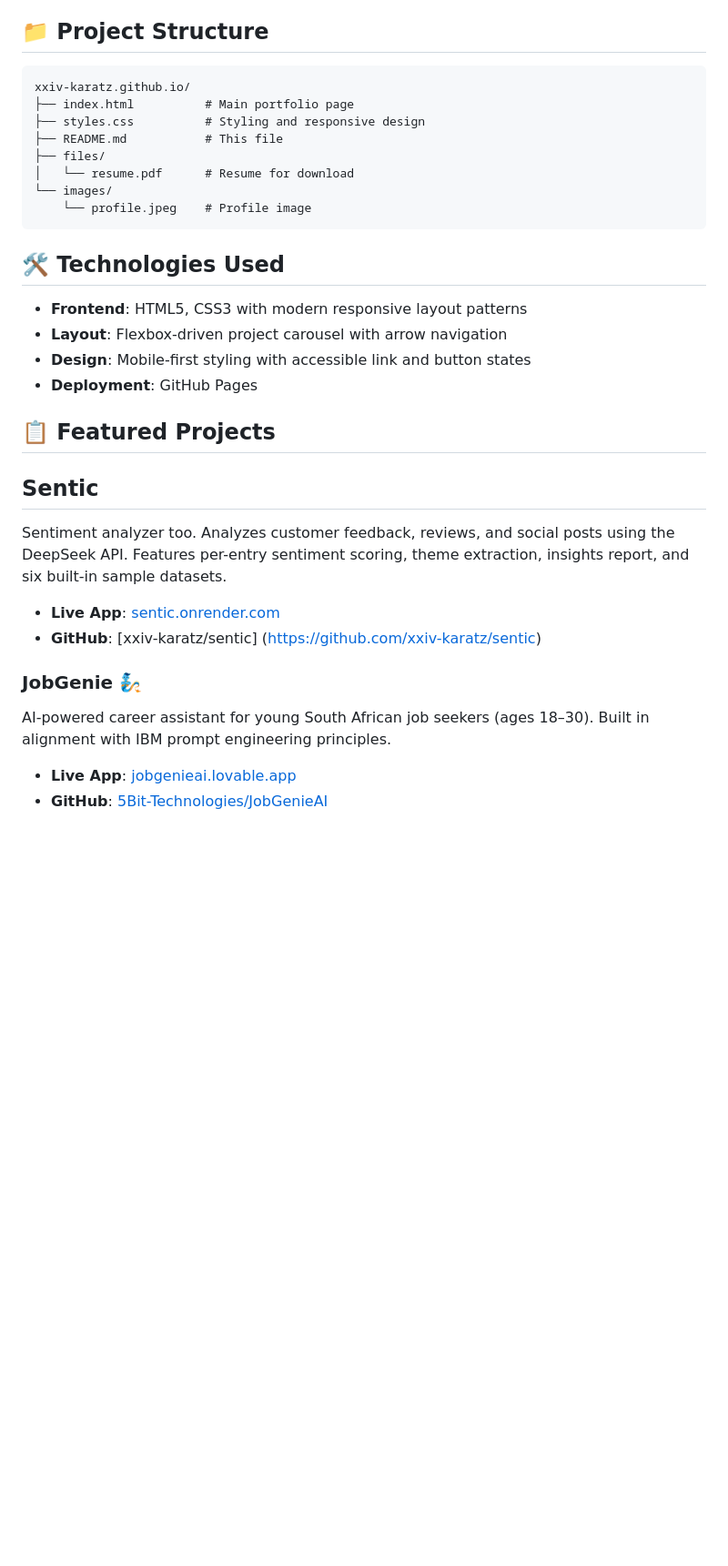
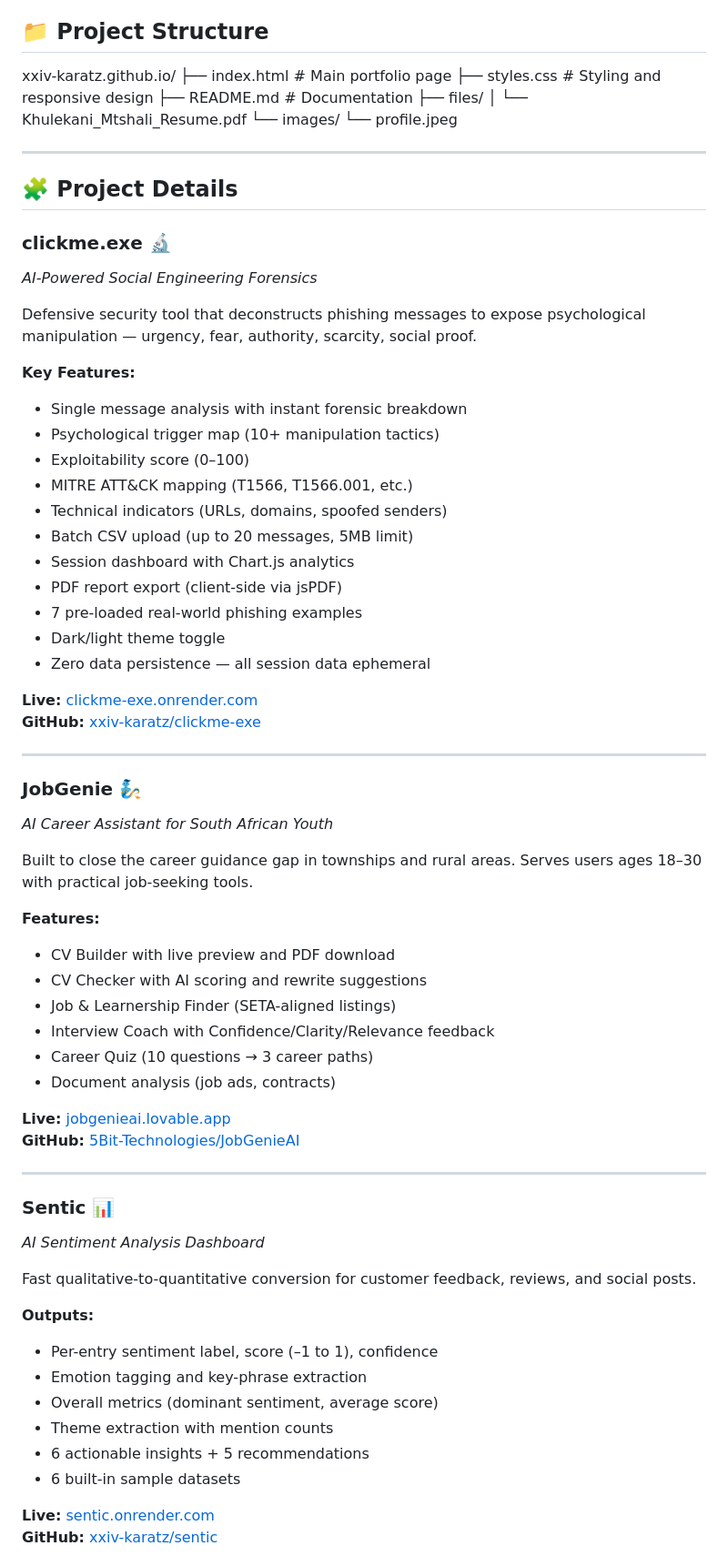
Before and after one commit to xxiv-karatz/xxiv-karatz.github.io, a Markdown page: README.md, the part around one of its changes. Shown at 91% size. Rendered like a GitHub page; blank space fills up the shorter version.

````diff
--- a/README.md
+++ b/README.md
@@ -16,34 +57,73 @@ Visit the live portfolio at: [https://xxiv-karatz.github.io/](https://xxiv-karat
 
 ## 📁 Project Structure
+xxiv-karatz.github.io/
+├── index.html # Main portfolio page
+├── styles.css # Styling and responsive design
+├── README.md # Documentation
+├── files/
+│ └── Khulekani_Mtshali_Resume.pdf
+└── images/
+└── profile.jpeg
 
-```
-xxiv-karatz.github.io/
-├── index.html          # Main portfolio page
-├── styles.css          # Styling and responsive design
-├── README.md           # This file
-├── files/
-│   └── resume.pdf      # Resume for download
-└── images/
-    └── profile.jpeg    # Profile image
-```
 
-## 🛠️ Technologies Used
+---
 
-- **Frontend**: HTML5, CSS3 with modern responsive layout patterns
-- **Layout**: Flexbox-driven project carousel with arrow navigation
-- **Design**: Mobile-first styling with accessible link and button states
-- **Deployment**: GitHub Pages
+## 🧩 Project Details
 
-## 📋 Featured Projects
+### clickme.exe 🔬
+*AI-Powered Social Engineering Forensics*
 
-## Sentic
-Sentiment analyzer too. Analyzes customer feedback, reviews, and social posts using the DeepSeek API. Features per-entry sentiment scoring, theme extraction, insights report, and six built-in sample datasets.
+Defensive security tool that deconstructs phishing messages to expose psychological manipulation — urgency, fear, authority, scarcity, social proof.
 
-- **Live App**: [sentic.onrender.com](https://sentic.onrender.com)
-- **GitHub**: [xxiv-karatz/sentic] (https://github.com/xxiv-karatz/sentic)
+**Key Features:**
+- Single message analysis with instant forensic breakdown
+- Psychological trigger map (10+ manipulation tactics)
+- Exploitability score (0–100)
+- MITRE ATT&CK mapping (T1566, T1566.001, etc.)
+- Technical indicators (URLs, domains, spoofed senders)
+- Batch CSV upload (up to 20 messages, 5MB limit)
+- Session dashboard with Chart.js analytics
+- PDF report export (client-side via jsPDF)
+- 7 pre-loaded real-world phishing examples
+- Dark/light theme toggle
+- Zero data persistence — all session data ephemeral
+
+**Live:** [clickme-exe.onrender.com](https://clickme-exe.onrender.com)
+**GitHub:** [xxiv-karatz/clickme-exe](https://github.com/xxiv-karatz/clickme-exe)
+
+---
 
 ### JobGenie 🧞
-AI-powered career assistant for young South African job seekers (ages 18–30). Built in alignment with IBM prompt engineering principles.
+*AI Career Assistant for South African Youth*
 
-- **Live App**: [jobgenieai.lovable.app](https://jobgenieai.lovable.app)
-- **GitHub**: [5Bit-Technologies/JobGenieAI](https://github.com/5Bit-Technologies/JobGenieAI)
+Built to close the career guidance gap in townships and rural areas. Serves users ages 18–30 with practical job-seeking tools.
+
+**Features:**
+- CV Builder with live preview and PDF download
+- CV Checker with AI scoring and rewrite suggestions
+- Job & Learnership Finder (SETA-aligned listings)
+- Interview Coach with Confidence/Clarity/Relevance feedback
+- Career Quiz (10 questions → 3 career paths)
+- Document analysis (job ads, contracts)
+
+**Live:** [jobgenieai.lovable.app](https://jobgenieai.lovable.app)
+**GitHub:** [5Bit-Technologies/JobGenieAI](https://github.com/5Bit-Technologies/JobGenieAI)
+
+---
+
+### Sentic 📊
+*AI Sentiment Analysis Dashboard*
+
+Fast qualitative-to-quantitative conversion for customer feedback, reviews, and social posts.
+
+**Outputs:**
+- Per-entry sentiment label, score (–1 to 1), confidence
+- Emotion tagging and key-phrase extraction
+- Overall metrics (dominant sentiment, average score)
+- Theme extraction with mention counts
+- 6 actionable insights + 5 recommendations
+- 6 built-in sample datasets
+
+**Live:** [sentic.onrender.com](https://sentic.onrender.com)
+**GitHub:** [xxiv-karatz/sentic](https://github.com/xxiv-karatz/sentic)
+
````
Also changed, not shown: other parts of README.md (+108 -18 lines).
